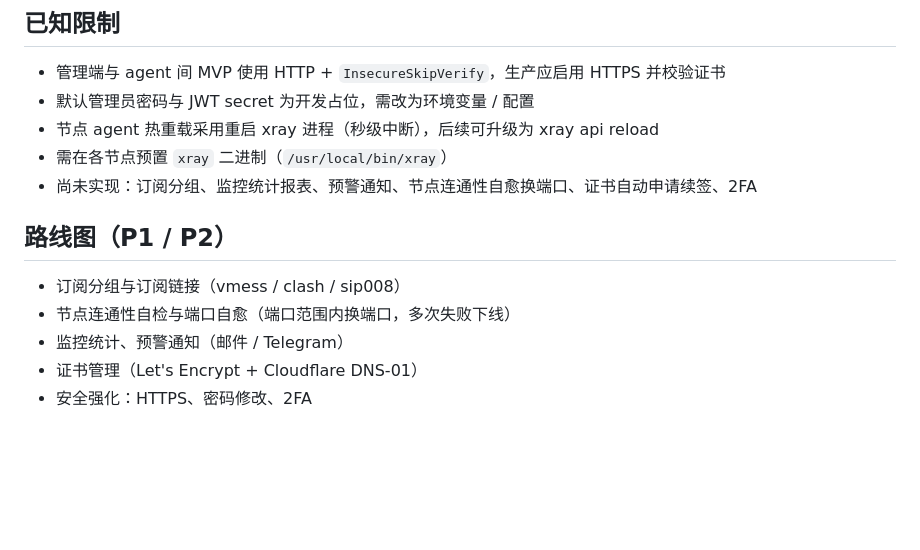
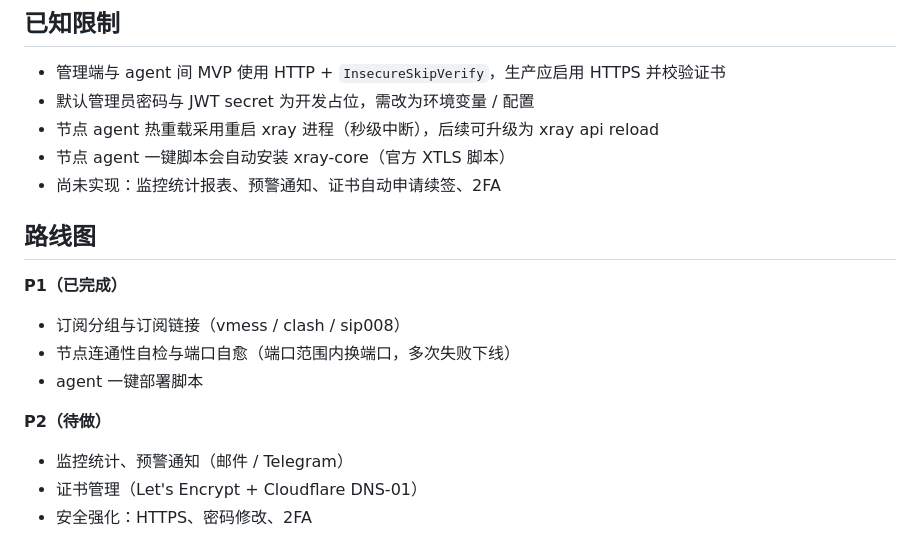
Before and after one commit to lgpay/nodepilot, a Markdown page: README.md, the part around one of its changes. Drawn GitHub-style; blank space fills up the shorter version.

```diff
--- a/README.md
+++ b/README.md
@@ -105,13 +161,19 @@ agent 会周期上报心跳；在管理端对节点点击「下发配置」即
 - 管理端与 agent 间 MVP 使用 HTTP + `InsecureSkipVerify`，生产应启用 HTTPS 并校验证书
 - 默认管理员密码与 JWT secret 为开发占位，需改为环境变量 / 配置
 - 节点 agent 热重载采用重启 xray 进程（秒级中断），后续可升级为 xray api reload
-- 需在各节点预置 `xray` 二进制（`/usr/local/bin/xray`）
-- 尚未实现：订阅分组、监控统计报表、预警通知、节点连通性自愈换端口、证书自动申请续签、2FA
+- 节点 agent 一键脚本会自动安装 xray-core（官方 XTLS 脚本）
+- 尚未实现：监控统计报表、预警通知、证书自动申请续签、2FA
 
-## 路线图（P1 / P2）
+## 路线图
+
+**P1（已完成）**
 
 - 订阅分组与订阅链接（vmess / clash / sip008）
 - 节点连通性自检与端口自愈（端口范围内换端口，多次失败下线）
+- agent 一键部署脚本
+
+**P2（待做）**
+
 - 监控统计、预警通知（邮件 / Telegram）
 - 证书管理（Let's Encrypt + Cloudflare DNS-01）
 - 安全强化：HTTPS、密码修改、2FA
```
Also changed, not shown: other parts of README.md (+56 -0 lines).
